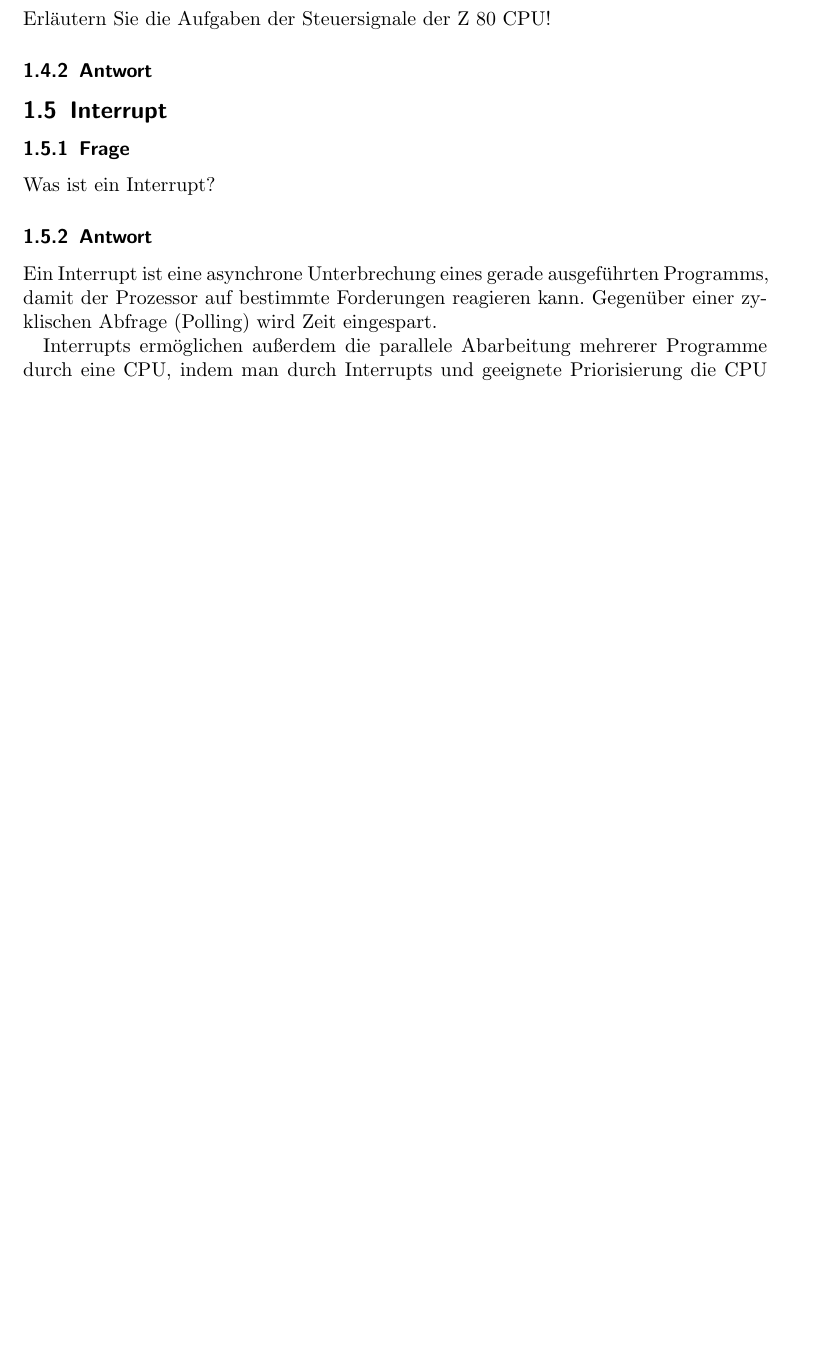
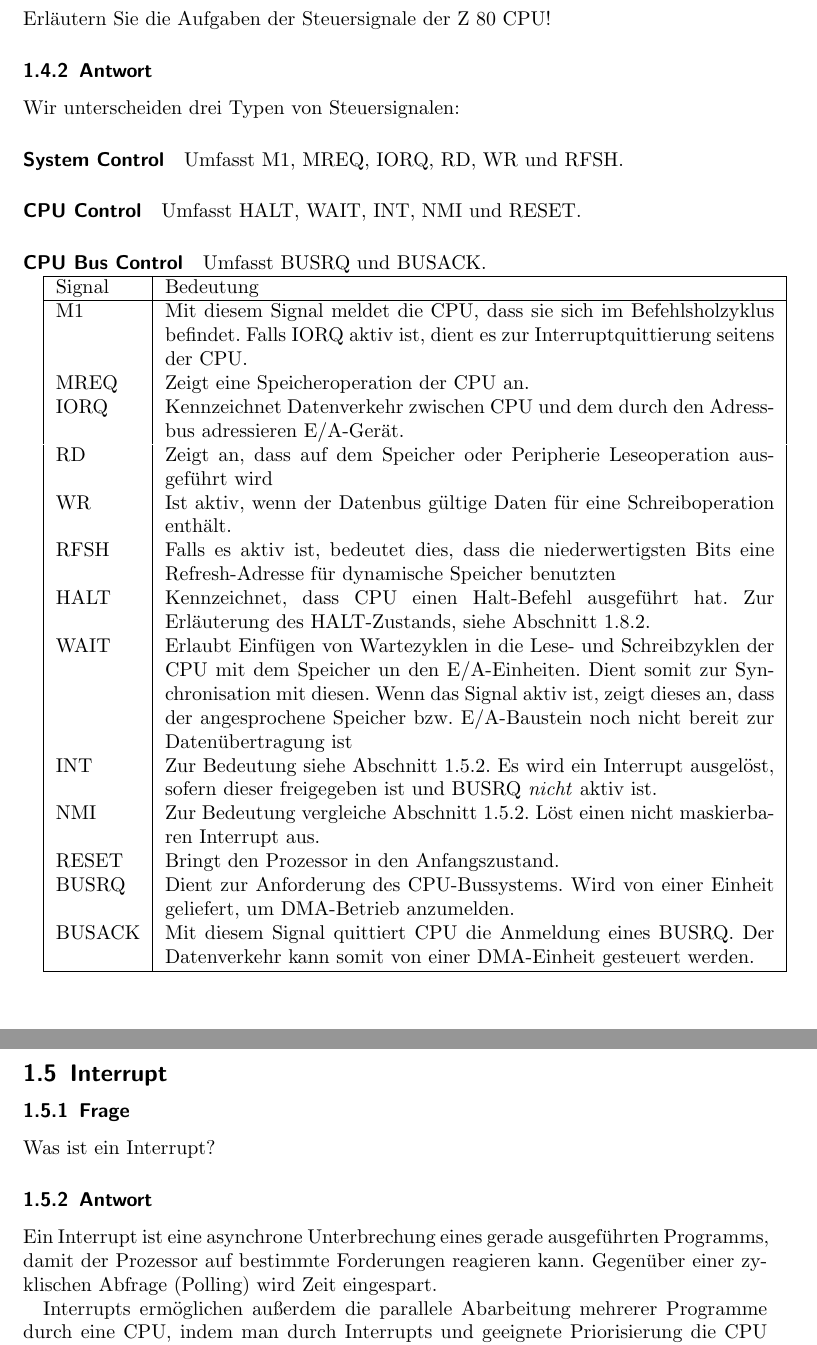
Before and after one commit to nubok/praktikum_hardwarenahe_rechnerarchitektur, a LaTeX document (E10/E10.tex): part of page 3 of 7 before the commit and two parts of pages 3 and 4 of 7 after it, the two joined at a grey line, cut so that both start at the same text, the shorter picture padded with empty space. Compiled offline with pdfLaTeX; the source files are stored in an older character set and shown here as Unicode.

Commit message:
Abschnitt ueber Signale.

```diff
--- a/E10/E10.tex
+++ b/E10/E10.tex
@@ -5,6 +5,7 @@
 \usepackage[babel]{csquotes}
 \usepackage{cite}
 \usepackage{amsmath} % for eqref
+\usepackage{tabularx}
 \author{Denis Dietze \and Wolfgang Keller \and Nico Linke \and Thomas Schulte}
 
 \title{Protokoll Versuch E10/IT7}
@@ -76,6 +77,36 @@ Erläutern Sie die Aufgaben der Steuersignale der Z 80 CPU!
 
 \subsubsection{Antwort}
 
+Wir unterscheiden drei Typen von Steuersignalen:
+
+\paragraph{System Control} Umfasst M1, MREQ, IORQ, RD, WR und RFSH.
+
+\paragraph{CPU Control} Umfasst HALT, WAIT, INT, NMI und RESET.
+
+\paragraph{CPU Bus Control} Umfasst BUSRQ und BUSACK.
+
+\begin{tabularx}{\textwidth}{|l|X|}
+\hline
+Signal & Bedeutung \\
+\hline
+M1 & Mit diesem Signal meldet die CPU, dass sie sich im Befehlsholzyklus befindet. Falls IORQ aktiv ist, dient es zur Interruptquittierung seitens der CPU. \\
+MREQ & Zeigt eine Speicheroperation der CPU an. \\
+IORQ & Kennzeichnet Datenverkehr zwischen CPU und dem durch den Adressbus adressieren E/A-Ger"at. \\
+RD & Zeigt an, dass auf dem Speicher oder Peripherie Leseoperation ausgef"uhrt wird\\
+WR & Ist aktiv, wenn der Datenbus g"ultige Daten f"ur eine Schreiboperation enth"alt. \\
+RFSH & Falls es aktiv ist, bedeutet dies, dass die niederwertigsten Bits eine Refresh-Adresse f"ur dynamische Speicher benutzten\\
+HALT & Kennzeichnet, dass CPU einen Halt-Befehl ausgef"uhrt hat. Zur Erl"auterung des HALT-Zustands, siehe  Abschnitt \ref{sec:halt_antwort}. \\
+WAIT & Erlaubt Einf"ugen von Wartezyklen in die Lese- und Schreibzyklen der CPU mit dem Speicher un den E/A-Einheiten. Dient somit zur Synchronisation mit diesen. Wenn das Signal aktiv ist, zeigt dieses an, dass der angesprochene Speicher bzw. E/A-Baustein noch nicht bereit zur Daten"ubertragung ist \\
+INT & Zur Bedeutung siehe Abschnitt \ref{sec:interrupt_antwort}. Es wird ein Interrupt ausgel"ost, sofern dieser freigegeben ist und BUSRQ \emph{nicht} aktiv ist. \\
+NMI & Zur Bedeutung vergleiche Abschnitt \ref{sec:interrupt_antwort}. L"ost einen nicht maskierbaren Interrupt aus. \\
+RESET & Bringt den Prozessor in den Anfangszustand. \\
+BUSRQ & Dient zur Anforderung des CPU-Bussystems. Wird von einer Einheit geliefert, um DMA-Betrieb anzumelden. \\
+BUSACK & Mit diesem Signal quittiert CPU die Anmeldung eines BUSRQ. Der Datenverkehr kann somit von einer DMA-Einheit gesteuert werden. \\
+\hline
+\end{tabularx}
+
+(vgl. \cite[S.~25ff]{KieserMeder86})
+
 \subsection{Interrupt}
 
 \subsubsection{Frage}
@@ -83,6 +114,7 @@ Erläutern Sie die Aufgaben der Steuersignale der Z 80 CPU!
 Was ist ein Interrupt?
 
 \subsubsection{Antwort}
+\label{sec:interrupt_antwort}
 
 Ein Interrupt ist eine asynchrone Unterbrechung eines gerade ausgef"uhrten Programms, damit der Prozessor auf bestimmte Forderungen reagieren kann. Gegen"uber einer zyklischen Abfrage (Polling) wird Zeit eingespart.
 
```
Also changed, not shown: E10/E10.tex (1 more changed lines).
